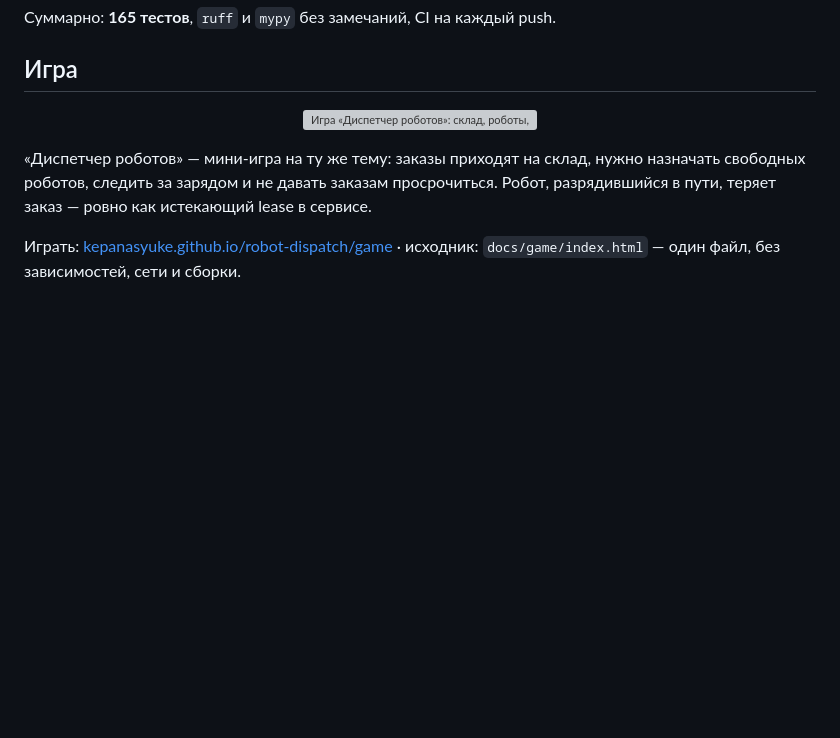
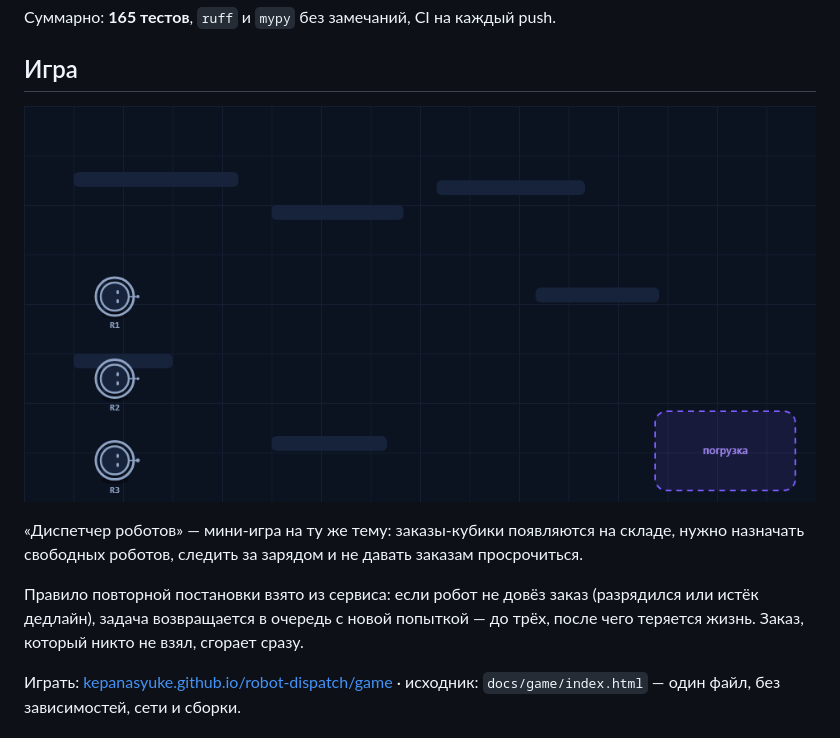
Before and after one commit to kepanasyuke/robot-dispatch, a Markdown page: README.md, the part around the change. Drawn GitHub-style; pictures changed too: docs/game/gameplay.gif (added); blank space fills up the shorter version; grey boxes are pictures that could not be loaded.

```diff
--- a/README.md
+++ b/README.md
@@ -41,13 +41,16 @@
 
 <p align="center">
   <a href="https://kepanasyuke.github.io/robot-dispatch/game/">
-    <img src="docs/game/preview.png" width="880" alt="Игра «Диспетчер роботов»: склад, роботы, заказы и зона погрузки">
+    <img src="docs/game/gameplay.gif" width="880" alt="Геймплей «Диспетчера роботов»: роботы везут кубики-заказы, кольца показывают дедлайн">
   </a>
 </p>
 
-«Диспетчер роботов» — мини-игра на ту же тему: заказы приходят на склад, нужно назначать свободных
-роботов, следить за зарядом и не давать заказам просрочиться. Робот, разрядившийся в пути, теряет
-заказ — ровно как истекающий lease в сервисе.
+«Диспетчер роботов» — мини-игра на ту же тему: заказы-кубики появляются на складе, нужно назначать
+свободных роботов, следить за зарядом и не давать заказам просрочиться.
+
+Правило повторной постановки взято из сервиса: если робот не довёз заказ (разрядился или истёк
+дедлайн), задача возвращается в очередь с новой попыткой — до трёх, после чего теряется жизнь.
+Заказ, который никто не взял, сгорает сразу.
 
 Играть: [kepanasyuke.github.io/robot-dispatch/game](https://kepanasyuke.github.io/robot-dispatch/game/) ·
 исходник: `docs/game/index.html` — один файл, без зависимостей, сети и сборки.
```
Also changed, not shown: 4 other files.
